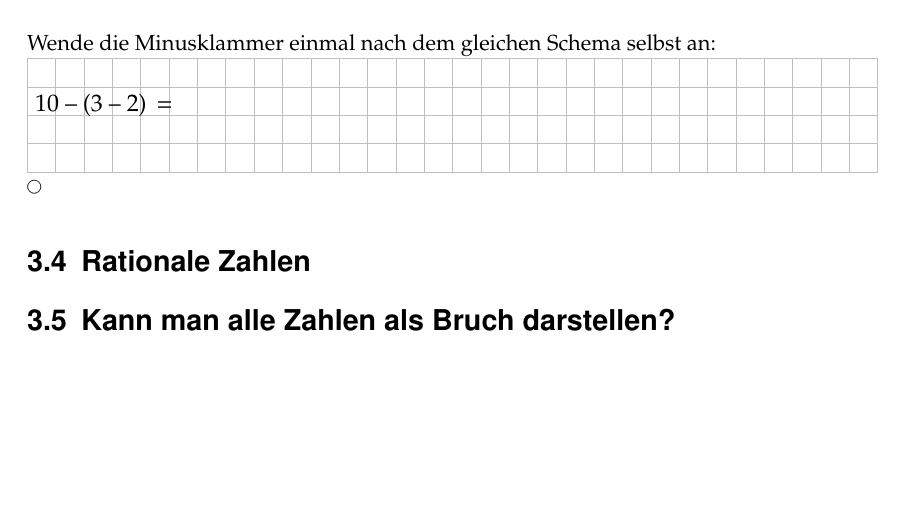
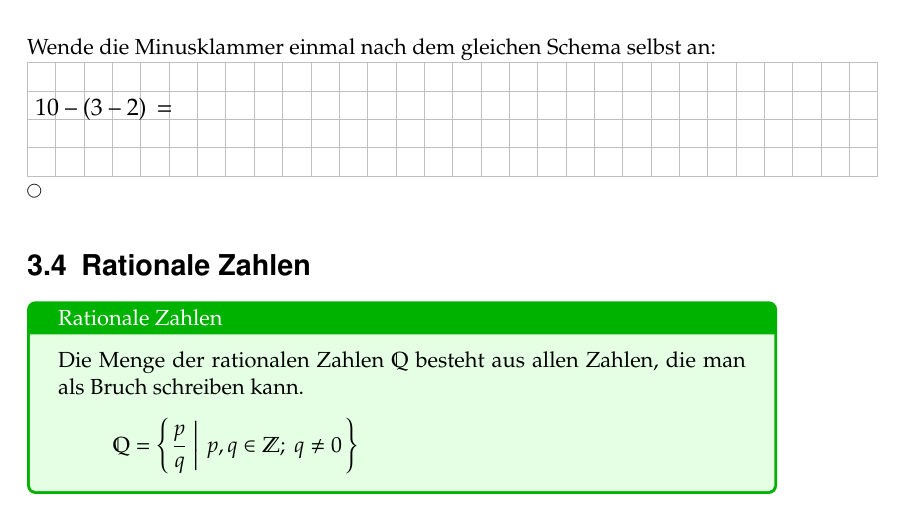
Before and after one commit to franziskaflegel/skript-mathematik-1, a LaTeX book (Mathematik_I_BoM-FlF.tex, which reads Zahlenbereiche.tex): part of page 19 of 19, cut so that both start at the same text, the shorter picture padded with empty space. Compiled offline with pdfLaTeX.

Commit message:
add definition to Rationale Zahlen

```diff
--- a/Zahlenbereiche.tex
+++ b/Zahlenbereiche.tex
@@ -179,5 +179,14 @@ Mithilfe der negativen Zahlen kann man die Subtraktion als eine Addition mit ein
 \end{example}
 
 \section{Rationale Zahlen}
-\section{Kann man alle Zahlen als Bruch darstellen?}
+\begin{defn}{Rationale Zahlen}
+	Die Menge der rationalen Zahlen $\Q$ besteht aus allen Zahlen, die man als Bruch schreiben kann.
+	\begin{align*}
+		\Q = \left\{\left. \frac{p}{q} ~\right|~ p,q \in \Z;~ q \neq 0\, \right\}
+	\end{align*}
+
+\end{defn}
+
+
+% \section{Kann man alle Zahlen als Bruch darstellen?}
 % Hier muss noch etwas Geschichte hin.
```
